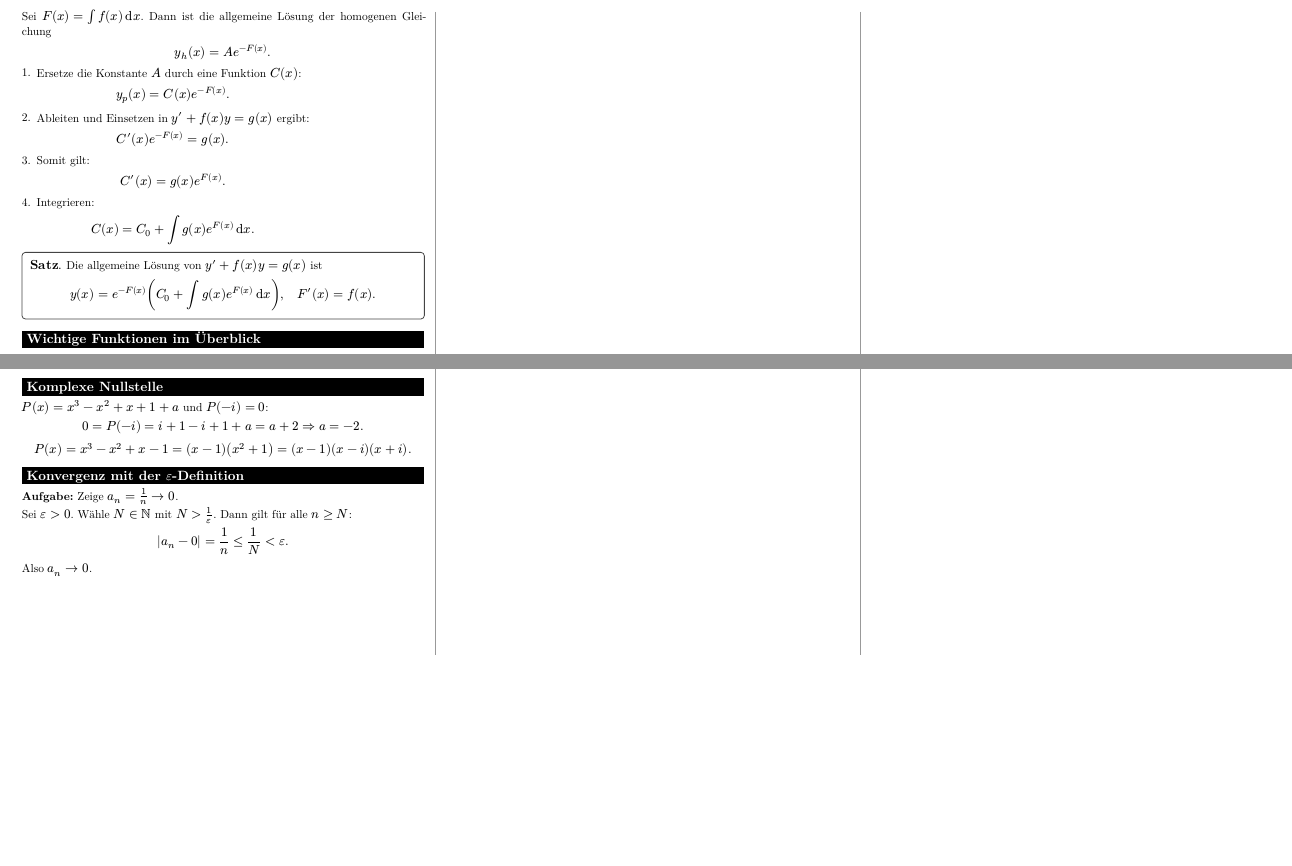
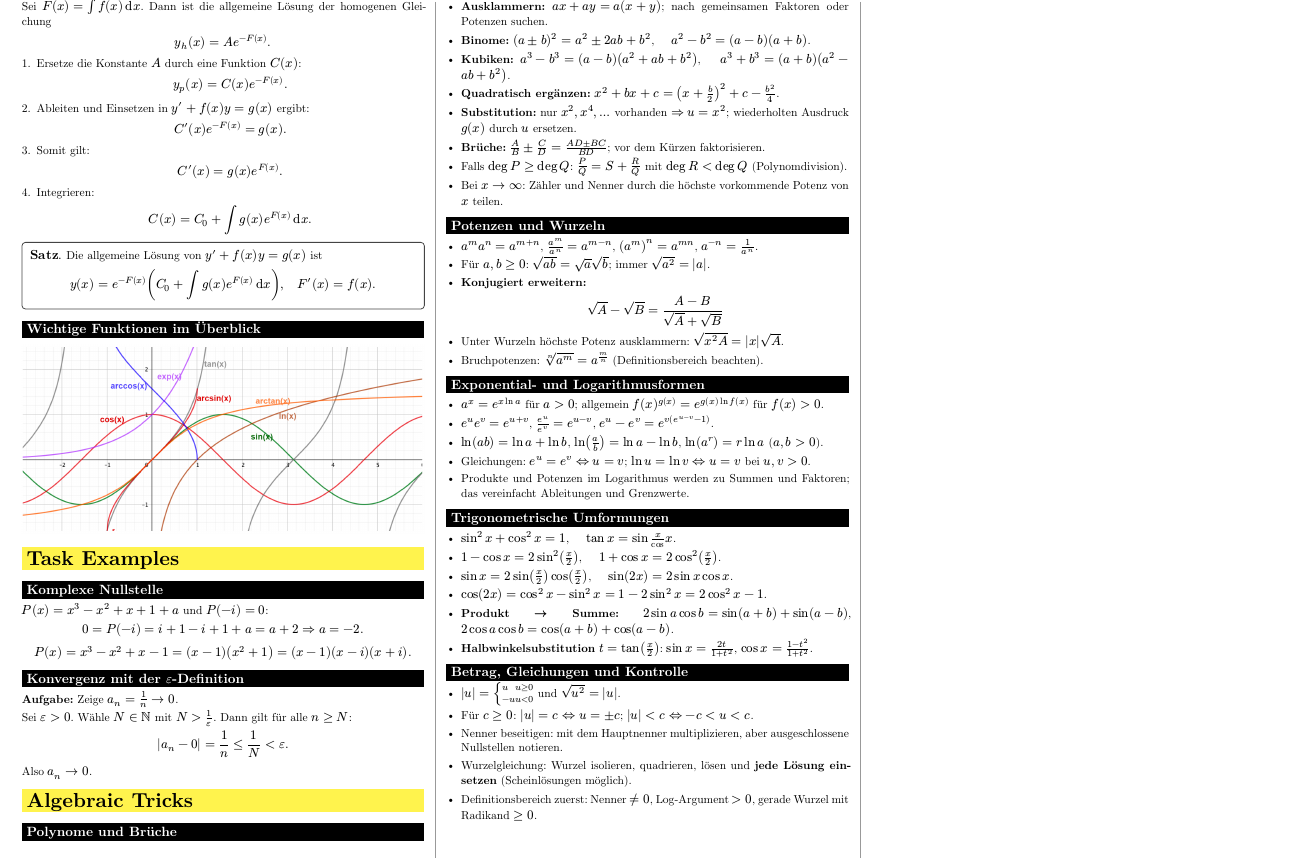
Before and after one commit to TimRuser/ana1-cheatsheet, a Typst document (cheatsheet.typ): two parts of page 9 of 9 before the commit and part of page 9 of 9 after it, the two joined at a grey line, cut so that both start at the same text, the shorter picture padded with empty space. The pictures show the PDF file cheatsheet.pdf that the author committed with the source.

Commit message:
Add algebraic transformation tips

```diff
--- a/cheatsheet.typ
+++ b/cheatsheet.typ
@@ -1295,3 +1295,49 @@ $ P(x)=x^3-x^2+x-1=(x-1)(x^2+1)=(x-1)(x-i)(x+i). $
   $ |a_n-0|=1/n<=1/N<epsilon. $
   Also $a_n -> 0$.
 ]
+
+#chapter[Algebraic Tricks]
+
+#sub[Polynome und Brüche]
+- *Ausklammern:* $a x+a y=a(x+y)$; nach gemeinsamen Faktoren oder Potenzen suchen.
+- *Binome:* $(a plus.minus b)^2=a^2 plus.minus 2a b+b^2$, $quad a^2-b^2=(a-b)(a+b)$.
+- *Kubiken:* $a^3-b^3=(a-b)(a^2+a b+b^2)$, $quad a^3+b^3=(a+b)(a^2-a b+b^2)$.
+- *Quadratisch ergänzen:* $x^2+b x+c=(x+b/2)^2+c-b^2/4$.
+- *Substitution:* nur $x^2,x^4,dots$ vorhanden $=> u=x^2$; wiederholten Ausdruck $g(x)$ durch $u$ ersetzen.
+- *Brüche:* $A/B plus.minus C/D=(A D plus.minus B C)/(B D)$; vor dem Kürzen faktorisieren.
+- Falls $deg P>=deg Q$: $P/Q=S+R/Q$ mit $deg R<deg Q$ (Polynomdivision).
+- Bei $x->oo$: Zähler und Nenner durch die höchste vorkommende Potenz von $x$ teilen.
+
+#sub[Potenzen und Wurzeln]
+- $a^m a^n=a^(m+n)$, $a^m/a^n=a^(m-n)$, $(a^m)^n=a^(m n)$, $a^(-n)=1/a^n$.
+- Für $a,b>=0$: $sqrt(a b)=sqrt(a)sqrt(b)$; immer $sqrt(a^2)=|a|$.
+- *Konjugiert erweitern:*
+  $ sqrt(A)-sqrt(B)=(A-B)/(sqrt(A)+sqrt(B)) $
+- Unter Wurzeln höchste Potenz ausklammern:
+  $sqrt(x^2 A)=|x|sqrt(A)$.
+- Bruchpotenzen: $root(n, a^m)=a^(m/n)$ (Definitionsbereich beachten).
+
+#sub[Exponential- und Logarithmusformen]
+- $a^x=e^(x ln a)$ für $a>0$; allgemein $f(x)^(g(x))=e^(g(x) ln f(x))$ für $f(x)>0$.
+- $e^u e^v=e^(u+v)$, $e^u/e^v=e^(u-v)$, $e^u-e^v=e^v(e^(u-v)-1)$.
+- $ln(a b)=ln a+ln b$, $ln(a/b)=ln a-ln b$, $ln(a^r)=r ln a$ ($a,b>0$).
+- Gleichungen: $e^u=e^v <=> u=v$; $ln u=ln v <=> u=v$ bei $u,v>0$.
+- Produkte und Potenzen im Logarithmus werden zu Summen und Faktoren; das vereinfacht Ableitungen und Grenzwerte.
+
+#sub[Trigonometrische Umformungen]
+- $sin^2 x+cos^2 x=1$, $quad tan x=sin x/cos x$.
+- $1-cos x=2sin^2(x/2)$, $quad 1+cos x=2cos^2(x/2)$.
+- $sin x=2sin(x/2)cos(x/2)$, $quad sin(2x)=2sin x cos x$.
+- $cos(2x)=cos^2 x-sin^2 x=1-2sin^2 x=2cos^2 x-1$.
+- *Produkt $->$ Summe:*
+  $2sin a cos b=sin(a+b)+sin(a-b)$,
+  $2cos a cos b=cos(a+b)+cos(a-b)$.
+- *Halbwinkelsubstitution* $t=tan(x/2)$:
+  $sin x=(2t)/(1+t^2)$, $cos x=(1-t^2)/(1+t^2)$.
+
+#sub[Betrag, Gleichungen und Kontrolle]
+- $|u|=cases(u & u>=0, -u & u<0)$ und $sqrt(u^2)=|u|$.
+- Für $c>=0$: $|u|=c <=> u=plus.minus c$; $|u|<c <=> -c<u<c$.
+- Nenner beseitigen: mit dem Hauptnenner multiplizieren, aber ausgeschlossene Nullstellen notieren.
+- Wurzelgleichung: Wurzel isolieren, quadrieren, lösen und *jede Lösung einsetzen* (Scheinlösungen möglich).
+- Definitionsbereich zuerst: Nenner $eq.not 0$, Log-Argument $>0$, gerade Wurzel mit Radikand $>=0$.
```
Also changed, not shown: cheatsheet.pdf.
